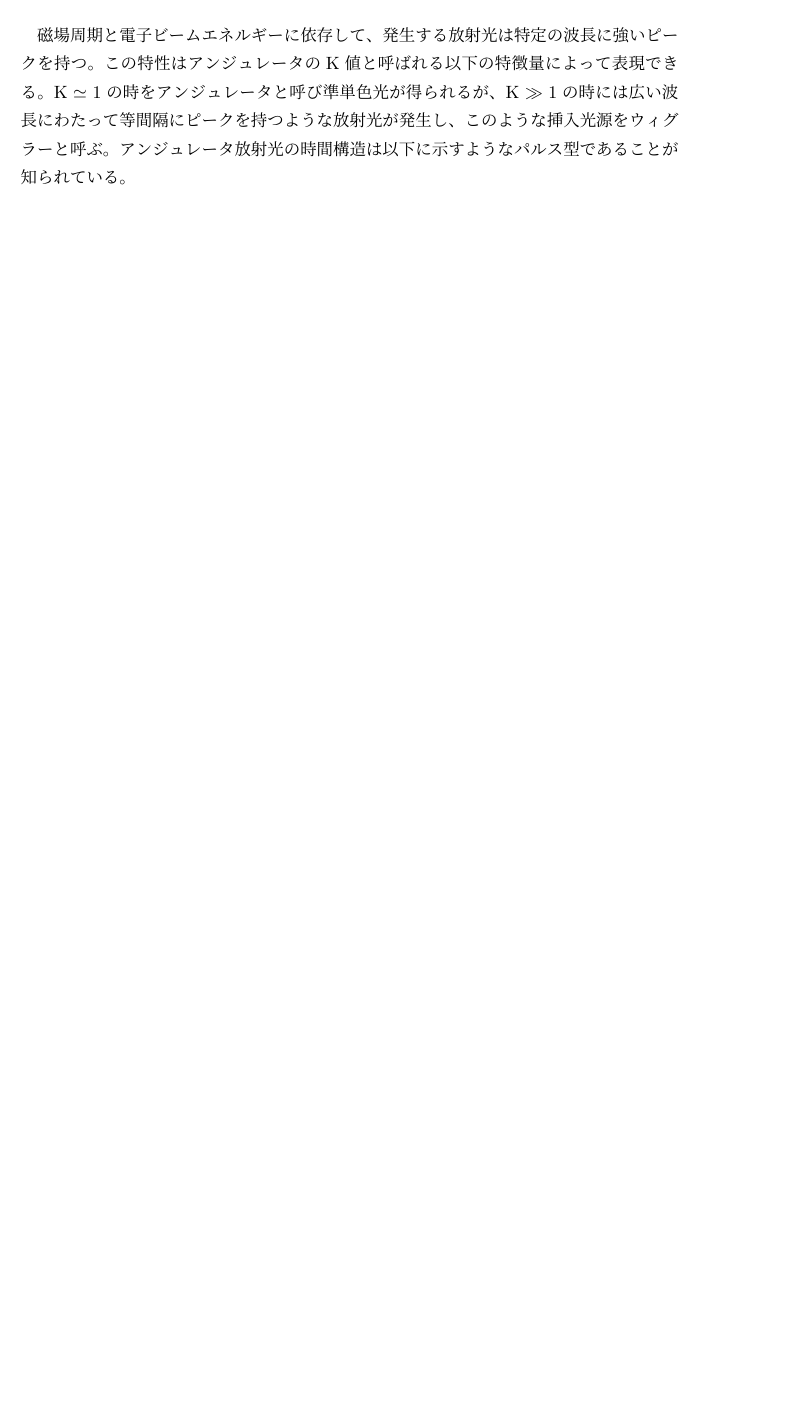
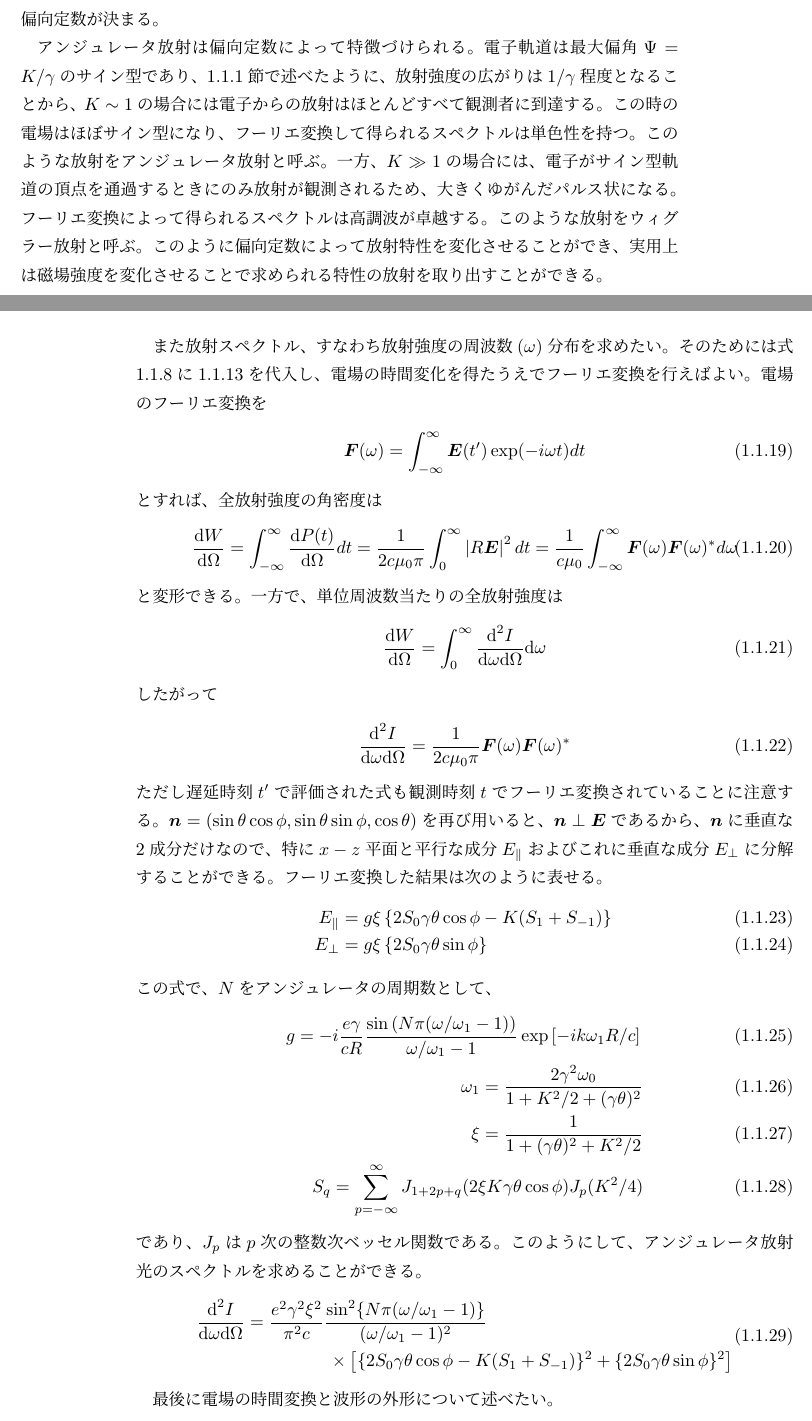
Before and after one commit to Kotaro-Nishi/master_thesis, a LaTeX book (2.tex): part of page 3 of 6 before the commit and two parts of pages 3 and 4 of 8 after it, the two joined at a grey line, cut at the place of the change, the shorter picture padded with empty space. Compiled offline with upLaTeX and dvipdfmx.

Commit message:
chapter 2

```diff
--- a/2.tex
+++ b/2.tex
@@ -69,13 +93,52 @@
+アンジュレータ放射は偏向定数によって特徴づけられる。電子軌道は最大偏角$\Psi = K/\gamma$のサイン型であり、\ref{sec:general radiation}節で述べたように、放射強度の広がりは$1/\gamma$程度となることから、
+$K \sim 1$の場合には電子からの放射はほとんどすべて観測者に到達する。この時の電場はほぼサイン型になり、フーリエ変換して得られるスペクトルは単色性を持つ。このような放射をアンジュレータ放射と呼ぶ。
+一方、$K \gg 1$の場合には、電子がサイン型軌道の頂点を通過するときにのみ放射が観測されるため、大きくゆがんだパルス状になる。フーリエ変換によって得られるスペクトルは高調波が卓越する。このような放射をウィグラー放射と呼ぶ。
+このように偏向定数によって放射特性を変化させることができ、実用上は磁場強度を変化させることで求められる特性の放射を取り出すことができる。
+
+また放射スペクトル、すなわち放射強度の周波数($\omega$)分布を求めたい。そのためには式\ref{eq:e field}に\ref{eq:undulator motion}を代入し、電場の時間変化を得たうえでフーリエ変換を行えばよい。電場のフーリエ変換を
+\begin{eqnarray}
+  \bm{F}(\omega) = \int_{-\infty}^{\infty} \bm{E}(t')\exp(-i\omega t)dt
+\end{eqnarray}
+とすれば、全放射強度の角密度は
+\begin{eqnarray}
+  \frac{\text{d}W}{\text{d}\Omega} = \int_{-\infty}^{\infty} \frac{\text{d}P(t)}{\text{d}\Omega}dt = \frac{1}{2c\mu_0\pi}\int_{0}^{\infty} \left|R\bm{E}\right|^2 dt
+  = \frac{1}{c\mu_0}\int_{-\infty}^{\infty} \bm{F}(\omega)\bm{F}(\omega)^*d\omega
+\end{eqnarray}
+と変形できる。一方で、単位周波数当たりの全放射強度は
+\begin{eqnarray}
+  \frac{\text{d}W}{\text{d}\Omega} = \int_{0}^{\infty}\frac{\text{d}^2I}{\text{d}\omega \text{d}\Omega}\text{d}\omega
+\end{eqnarray}
+したがって
+\begin{eqnarray}
+  \frac{\text{d}^2I}{\text{d}\omega \text{d}\Omega} = \frac{1}{2c\mu_0\pi}\bm{F}(\omega)\bm{F}(\omega)^*
+\end{eqnarray}
+ただし遅延時刻$t'$で評価された式も観測時刻$t$でフーリエ変換されていることに注意する。$\bm{n} =(\sin\theta\cos\phi,\sin\theta\sin\phi,\cos\theta)$を再び用いると、$\bm{n}\perp\bm{E}$であるから、
+$\bm{n}$に垂直な2成分だけなので、特に$x-z$平面と平行な成分$E_{\parallel}$およびこれに垂直な成分$E_{\perp}$に分解することができる。フーリエ変換した結果は次のように表せる。
+\begin{eqnarray}
+  E_\parallel &=& g\xi\left\{2S_0\gamma \theta \cos\phi - K (S_1 + S_{-1})\right\}\\
+  E_\perp &=& g\xi\left\{2S_0\gamma \theta \sin \phi\right\}
+\end{eqnarray}
+この式で、$N$をアンジュレータの周期数として、
+\begin{eqnarray}
+  g = -i \frac{e\gamma}{cR} \frac{\sin \left( N\pi (\omega/\omega_1 -1) \right)}{\omega/\omega_1 -1}\exp\left[-ik\omega_1 R/c \right]\\
+  \omega_1 = \frac{2\gamma^2\omega_0}{1+K^2/2 + (\gamma\theta)^2}\\
+  \xi = \frac{1}{1 + (\gamma\theta)^2 + K^2/2} \\
+  S_q = \sum_{p = -\infty}^{\infty} J_{1+2p+q}(2\xi K\gamma\theta\cos\phi)J_p(K^2/4)
+\end{eqnarray}
+であり、$J_p$は$p$次の整数次ベッセル関数である。このようにして、アンジュレータ放射光のスペクトルを求めることができる。
+\begin{eqnarray}
+  \begin{split}
+   \frac{\text{d}^2I}{\text{d}\omega \text{d}\Omega} &= \frac{e^2\gamma^2\xi^2}{\pi^2 c}\frac{\sin^2 \{N\pi(\omega/\omega_1 -1)\}}{(\omega/\omega_1 -1)^2}\\
+   &~~~~~~~~~~~~~~\times\left[ \{2S_0\gamma\theta\cos\phi - K(S_1 + S_{-1})\}^2 + \{2S_0\gamma \theta \sin \phi\}^2 \right]
+  \end{split}
 \end{eqnarray}
 
-磁場周期と電子ビームエネルギーに依存して、発生する放射光は特定の波長に強いピークを持つ。
-この特性はアンジュレータのK値と呼ばれる以下の特徴量によって表現できる。
-$\text{K} \simeq 1$の時をアンジュレータと呼び準単色光が得られるが、$\text{K} \gg 1$の時には広い波長にわたって等間隔にピークを持つような放射光が発生し、このような挿入光源をウィグラーと呼ぶ。
-アンジュレータ放射光の時間構造は以下に示すようなパルス型であることが知られている。
+最後に電場の時間変換と波形の外形について述べたい。
 \subsection{アンジュレータ放射光 - タンデムアンジュレータ}
 アンジュレータを電子ビームに沿って2つ連結した構成は放射光科学において広く使われている。
 これらのアンジュレータ間にシケイン電磁石を配置することで遅延を調整することが可能になる。
 アンジュレータの種類や構成によって位相や偏光状態の異なる様々な形状の放射光を得ることができる。
+
 \subsection{干渉の原理}\label{sec:interference}
 タンデム型アンジュレータから放射される放射光はダブルパルス型の波形となる。
 回折格子のそれぞれの格子から散乱された光は格子間隔に比例して遅延された光の干渉となる。
```
Also changed, not shown: 2_out/2.pdf, 2.tex (42 more changed lines), 2 other files.
